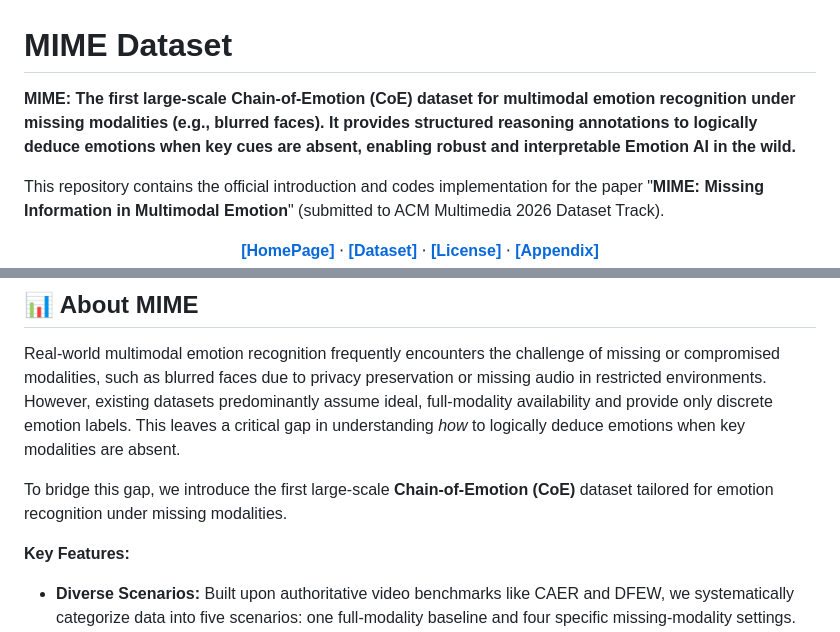
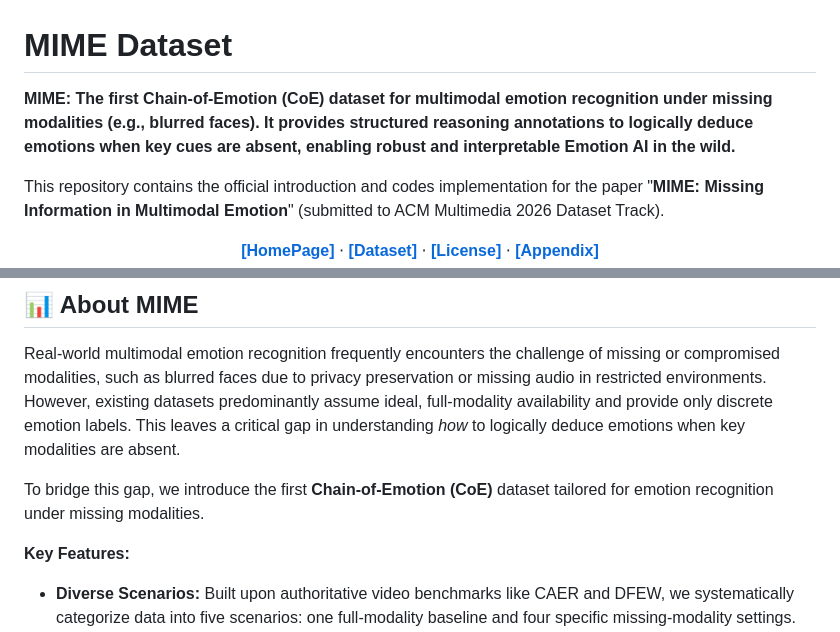
Before and after one commit to oiiizhou/MIME, a Markdown page: README.md, 2 parts joined by grey strips. GitHub-like rendering.

```diff
--- a/README.md
+++ b/README.md
@@ -1,6 +1,6 @@
 # MIME Dataset
 
-**MIME: The first large-scale Chain-of-Emotion (CoE) dataset for multimodal emotion recognition under missing modalities (e.g., blurred faces). It provides structured reasoning annotations to logically deduce emotions when key cues are absent, enabling robust and interpretable Emotion AI in the wild.**
+**MIME: The first Chain-of-Emotion (CoE) dataset for multimodal emotion recognition under missing modalities (e.g., blurred faces). It provides structured reasoning annotations to logically deduce emotions when key cues are absent, enabling robust and interpretable Emotion AI in the wild.**
 
 This repository contains the official introduction and codes implementation for the paper "**MIME: Missing Information in Multimodal Emotion**" (submitted to ACM Multimedia 2026 Dataset Track).
 
@@ -21,7 +21,7 @@ This repository contains the official introduction and codes implementation for
 
 Real-world multimodal emotion recognition frequently encounters the challenge of missing or compromised modalities, such as blurred faces due to privacy preservation or missing audio in restricted environments. However, existing datasets predominantly assume ideal, full-modality availability and provide only discrete emotion labels. This leaves a critical gap in understanding *how* to logically deduce emotions when key modalities are absent.
 
-To bridge this gap, we introduce the first large-scale **Chain-of-Emotion (CoE)** dataset tailored for emotion recognition under missing modalities.
+To bridge this gap, we introduce the first **Chain-of-Emotion (CoE)** dataset tailored for emotion recognition under missing modalities.
 
 **Key Features:**
 - **Diverse Scenarios:** Built upon authoritative video benchmarks like CAER and DFEW, we systematically categorize data into five scenarios: one full-modality baseline and four specific missing-modality settings.
```
